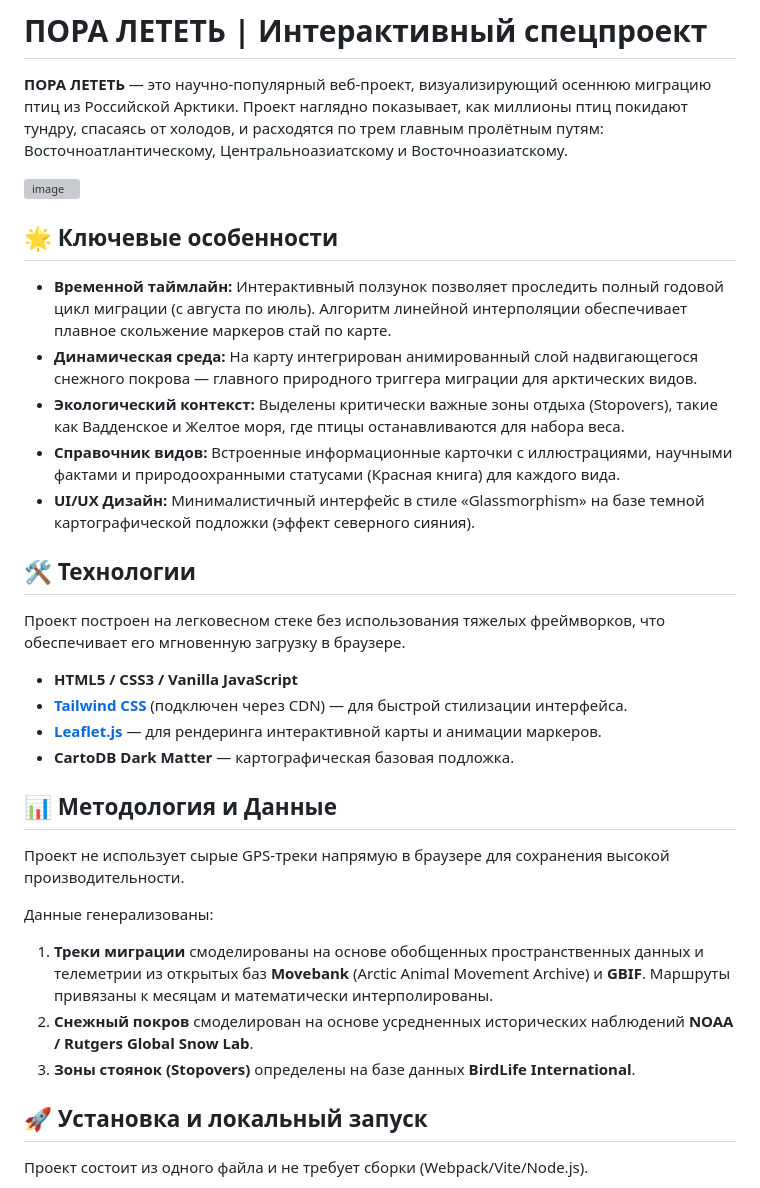
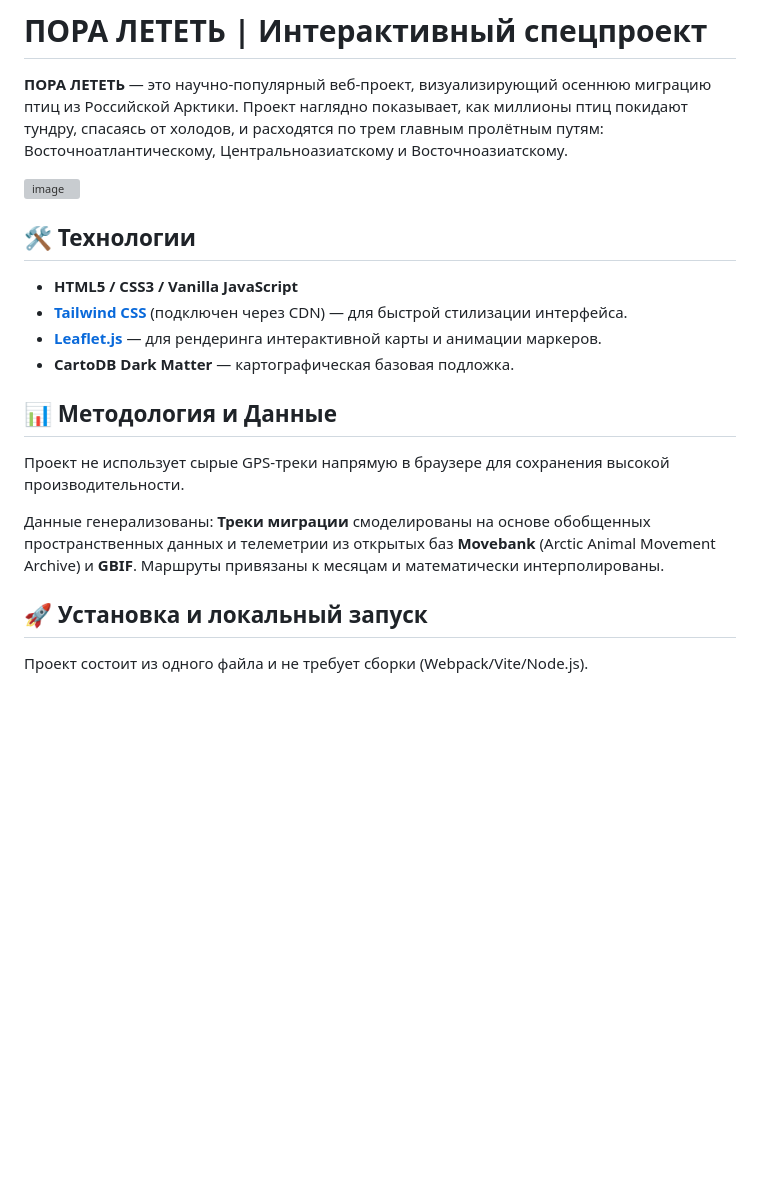
Before and after one commit to dariy-lapkin/arctic_birds, a Markdown page: readme.md, the part around the change. GitHub-like rendering; blank space fills up the shorter version; grey boxes are pictures that could not be loaded.

```diff
--- a/readme.md
+++ b/readme.md
@@ -4,18 +4,7 @@
 
 <img width="2852" height="1488" alt="image" src="https://github.com/user-attachments/assets/3c8c1047-62e1-4e41-b909-489876a8921f" />
 
-
-## 🌟 Ключевые особенности
-
-- **Временной таймлайн:** Интерактивный ползунок позволяет проследить полный годовой цикл миграции (с августа по июль). Алгоритм линейной интерполяции обеспечивает плавное скольжение маркеров стай по карте.
-- **Динамическая среда:** На карту интегрирован анимированный слой надвигающегося снежного покрова — главного природного триггера миграции для арктических видов.
-- **Экологический контекст:** Выделены критически важные зоны отдыха (Stopovers), такие как Вадденское и Желтое моря, где птицы останавливаются для набора веса.
-- **Справочник видов:** Встроенные информационные карточки с иллюстрациями, научными фактами и природоохранными статусами (Красная книга) для каждого вида.
-- **UI/UX Дизайн:** Минималистичный интерфейс в стиле «Glassmorphism» на базе темной картографической подложки (эффект северного сияния).
-
 ## 🛠 Технологии
-
-Проект построен на легковесном стеке без использования тяжелых фреймворков, что обеспечивает его мгновенную загрузку в браузере.
 
 *   **HTML5 / CSS3 / Vanilla JavaScript**
 *   **[Tailwind CSS](https://tailwindcss.com/)** (подключен через CDN) — для быстрой стилизации интерфейса.
@@ -27,9 +16,7 @@
 Проект не использует сырые GPS-треки напрямую в браузере для сохранения высокой производительности.
 
 Данные генерализованы:
-1.  **Треки миграции** смоделированы на основе обобщенных пространственных данных и телеметрии из открытых баз **Movebank** (Arctic Animal Movement Archive) и **GBIF**. Маршруты привязаны к месяцам и математически интерполированы.
-2.  **Снежный покров** смоделирован на основе усредненных исторических наблюдений **NOAA / Rutgers Global Snow Lab**.
-3.  **Зоны стоянок (Stopovers)** определены на базе данных **BirdLife International**.
+**Треки миграции** смоделированы на основе обобщенных пространственных данных и телеметрии из открытых баз **Movebank** (Arctic Animal Movement Archive) и **GBIF**. Маршруты привязаны к месяцам и математически интерполированы.
 
 ## 🚀 Установка и локальный запуск
 
```
